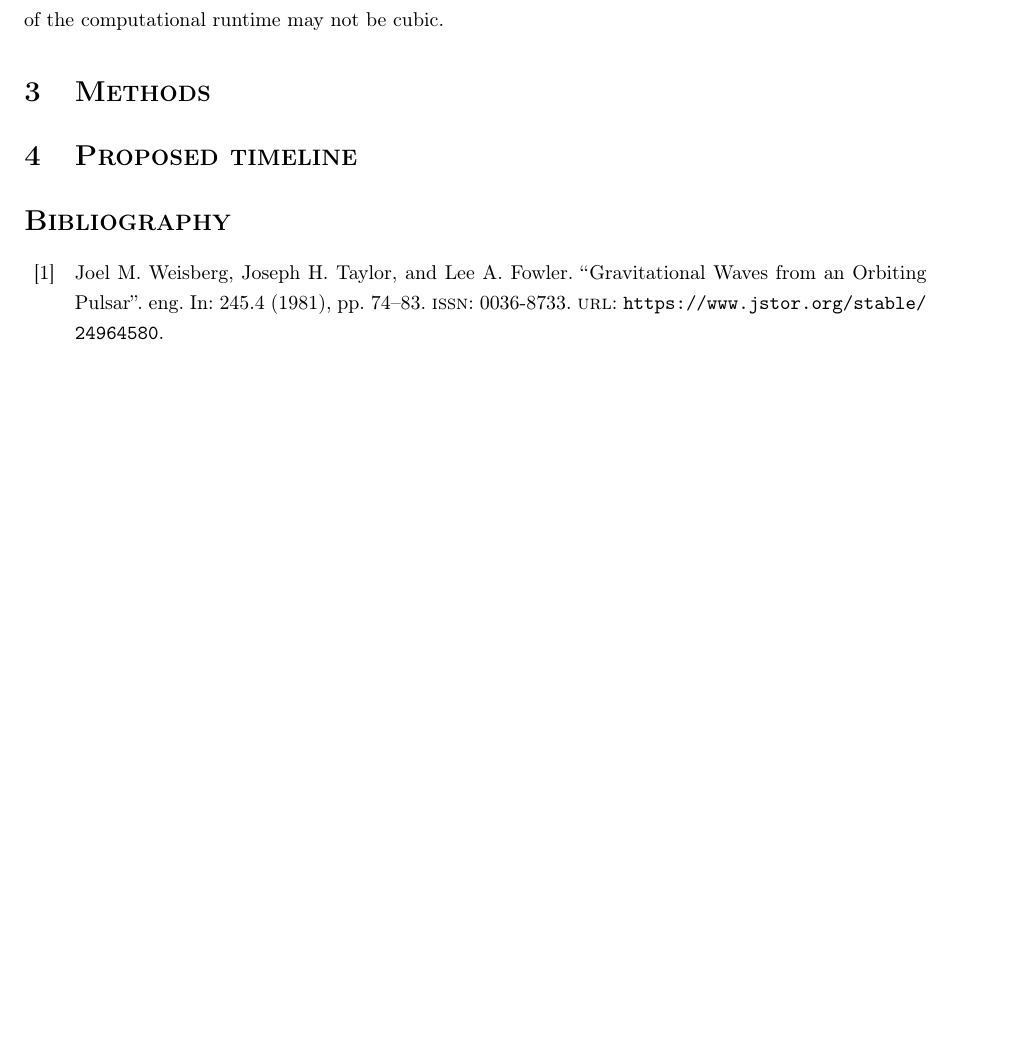
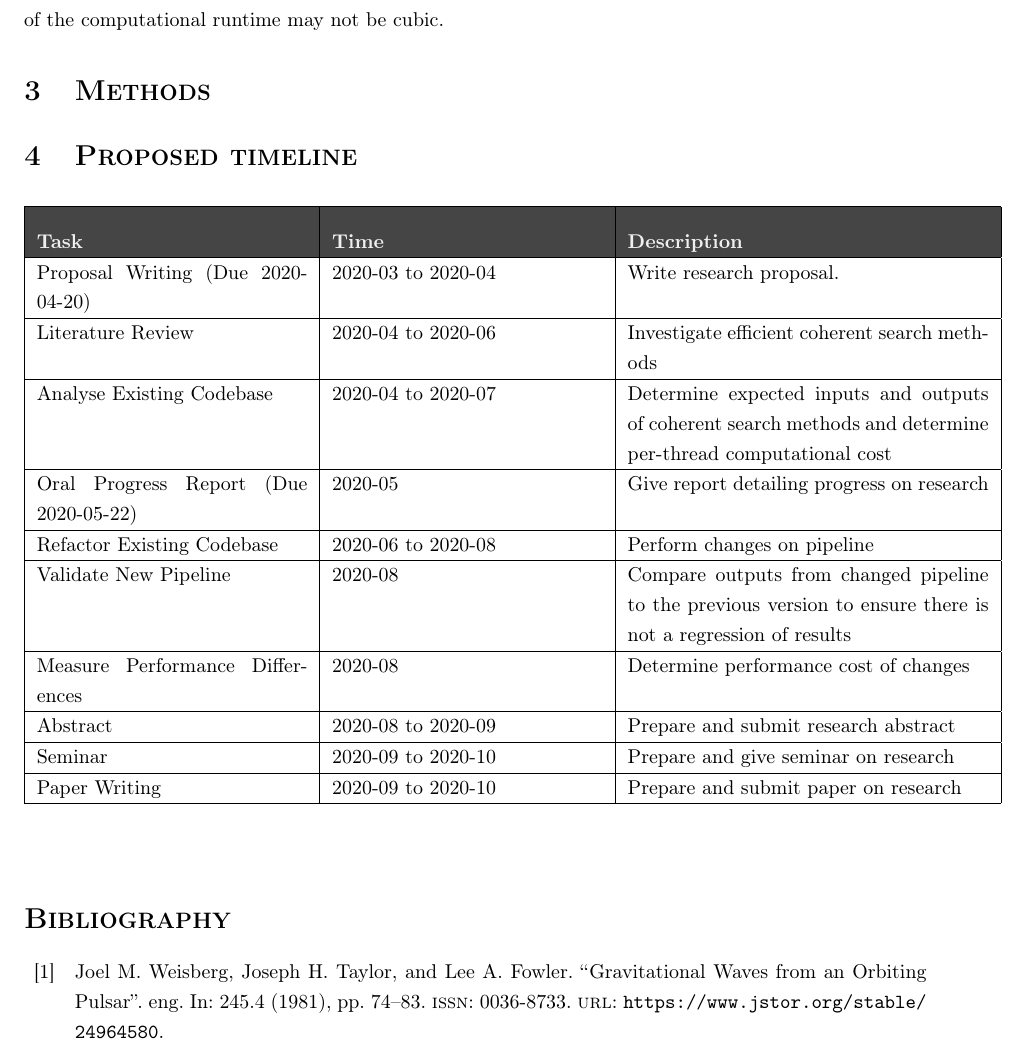
Before and after one commit to Tommoa/ozgrav-research, a LaTeX document (proposal/proposal.tex): part of page 6 of 7, cut so that both start at the same text, the shorter picture padded with empty space. Compiled offline with pdfLaTeX.

Commit message:
Add proposed research timeline

```diff
--- a/proposal/proposal.tex
+++ b/proposal/proposal.tex
@@ -12,6 +12,7 @@
 \usepackage{amsmath}
 \usepackage[yyyymmdd]{datetime}
 \usepackage{longtable}
+\usepackage[table, xcdraw]{xcolor}
 \usepackage[
     backend=bibtex,
     style=numeric,
@@ -269,6 +270,29 @@ are added using the existing algorithm, the growth of the computational runtime
 
 \section{Methods}
 \section{Proposed timeline}
+
+\begin{center}
+    \begin{longtable}{|p{0.3\textwidth}|p{0.3\textwidth}|p{0.4\textwidth}|} \hline
+        \rowcolor[HTML]{454545}
+        {\color[HTML]{EFEFEF} \textbf{Task} } & {\color[HTML]{EFEFEF} \textbf{Time} }
+        & {\color[HTML]{EFEFEF} \textbf{Description} } \\ \hline
+        Proposal Writing (Due 2020-04-20) & 2020-03 to 2020-04 & Write research proposal. \\ \hline
+        Literature Review & 2020-04 to 2020-06 & Investigate efficient coherent search methods \\
+        \hline
+        Analyse Existing Codebase & 2020-04 to 2020-07 & Determine expected inputs and outputs of
+        coherent search methods and determine per-thread computational cost \\ \hline
+        Oral Progress Report (Due 2020-05-22) & 2020-05 & Give report detailing progress on
+        research \\ \hline
+        Refactor Existing Codebase & 2020-06 to 2020-08 & Perform changes on pipeline \\ \hline
+        Validate New Pipeline & 2020-08 & Compare outputs from changed pipeline to the previous
+        version to ensure there is not a regression of results \\ \hline
+        Measure Performance Differences & 2020-08 & Determine performance cost of changes \\ \hline
+        Abstract & 2020-08 to 2020-09 & Prepare and submit research abstract \\ \hline
+        Seminar & 2020-09 to 2020-10 & Prepare and give seminar on research \\ \hline
+        Paper Writing & 2020-09 to 2020-10 & Prepare and submit paper on research \\ \hline
+    \end{longtable}
+\end{center}
+
 \printbibliography[
     heading=bibintoc,
     title={Bibliography}
```
